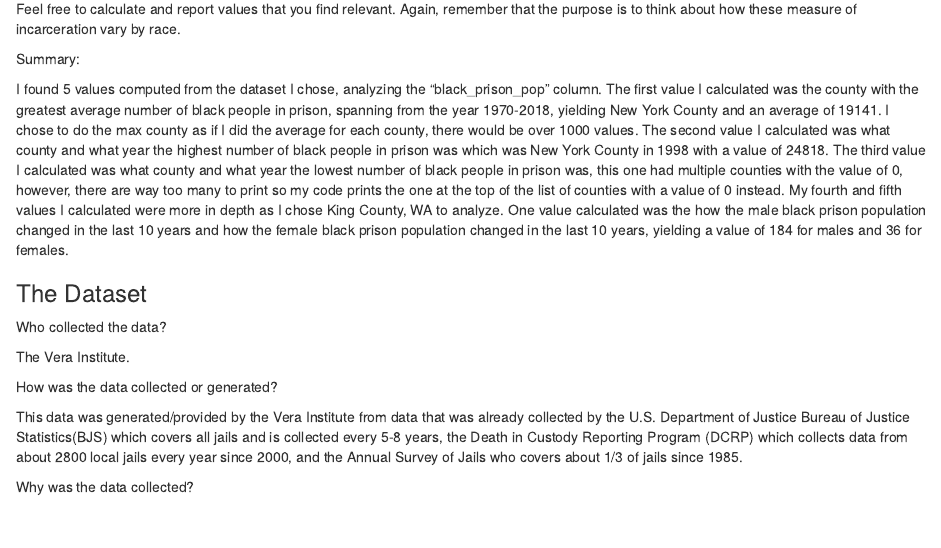
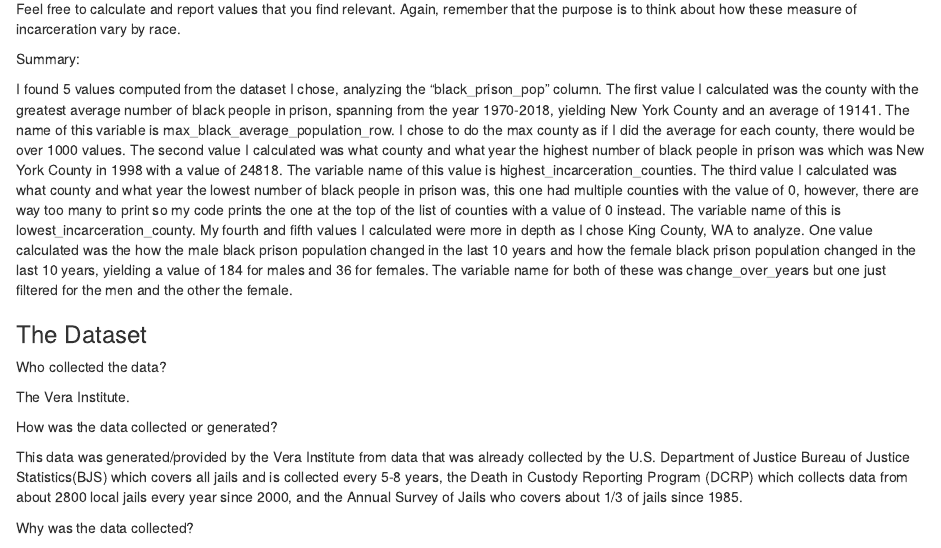
Before and after one commit to info201a-su23/assignment-04-jessicawang31, an R Markdown document (index.Rmd): the page in a window 1100 px wide, from 700 px down. Rendered offline with R 4.5, knitr and Pandoc, with nearby package versions; some code elsewhere in the file could not run offline.

Commit message:
Tiny tweek

```diff
--- a/index.Rmd
+++ b/index.Rmd
@@ -41,7 +41,7 @@ Feel free to calculate and report values that you find relevant. Again, remember
 
 Summary:
 
-I found 5 values computed from the dataset I chose, analyzing the "black_prison_pop" column. The first value I calculated was the county with the greatest average number of black people in prison, spanning from the year 1970-2018, yielding New York County and an average of 19141. I chose to do the max county as if I did the average for each county, there would be over 1000 values. The second value I calculated was what county and what year the highest number of black people in prison was which was New York County in 1998 with a value of 24818. The third value I calculated was what county and what year the lowest number of black people in prison was, this one had multiple counties with the value of 0, however, there are way too many to print so my code prints the one at the top of the list of counties with a value of 0 instead. My fourth and fifth values I calculated were more in depth as I chose King County, WA to analyze. One value calculated was the how the male black prison population changed in the last 10 years and how the female black prison population changed in the last 10 years, yielding a value of 184 for males and 36 for females.
+I found 5 values computed from the dataset I chose, analyzing the "black_prison_pop" column. The first value I calculated was the county with the greatest average number of black people in prison, spanning from the year 1970-2018, yielding New York County and an average of 19141. The name of this variable is max_black_average_population_row. I chose to do the max county as if I did the average for each county, there would be over 1000 values. The second value I calculated was what county and what year the highest number of black people in prison was which was New York County in 1998 with a value of 24818. The variable name of this value is highest_incarceration_counties. The third value I calculated was what county and what year the lowest number of black people in prison was, this one had multiple counties with the value of 0, however, there are way too many to print so my code prints the one at the top of the list of counties with a value of 0 instead. The variable name of this is lowest_incarceration_county. My fourth and fifth values I calculated were more in depth as I chose King County, WA to analyze. One value calculated was the how the male black prison population changed in the last 10 years and how the female black prison population changed in the last 10 years, yielding a value of 184 for males and 36 for females. The variable name for both of these was change_over_years but one just filtered for the men and the other the female.
 
 ### The Dataset
 
```
